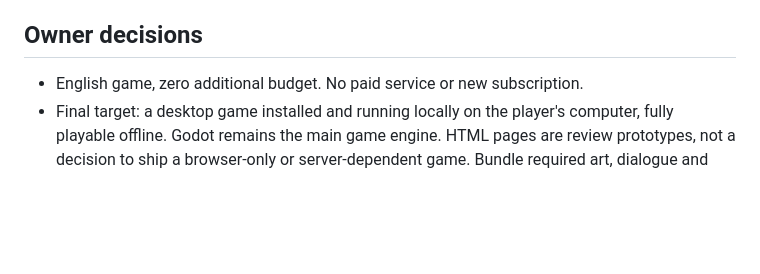
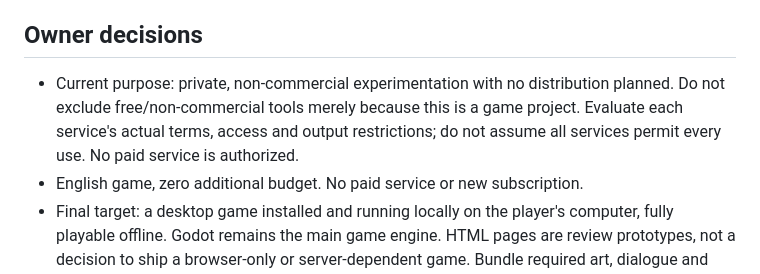
Before and after one commit to sminskaa/Maaziss, a Markdown page: AGENTS.md, the part around the change. GitHub-like rendering; blank space fills up the shorter version.

Commit message:
Record private noncommercial scope for modeling experiments

```diff
--- a/AGENTS.md
+++ b/AGENTS.md
@@ -6,6 +6,10 @@ worktree without a specific need or request. Read `docs/STORY_BIBLE.md` and
 
 ## Owner decisions
 
+- Current purpose: private, non-commercial experimentation with no distribution
+  planned. Do not exclude free/non-commercial tools merely because this is a game
+  project. Evaluate each service's actual terms, access and output restrictions;
+  do not assume all services permit every use. No paid service is authorized.
 - English game, zero additional budget. No paid service or new subscription.
 - Final target: a desktop game installed and running locally on the player's computer,
   fully playable offline. Godot remains the main game engine. HTML pages are review
```
Also changed, not shown: docs/ROOM_INTERACTION_RESEARCH.md (+1 -1 lines), docs/SESSION_HANDOFF.md (+5 -0 lines).
